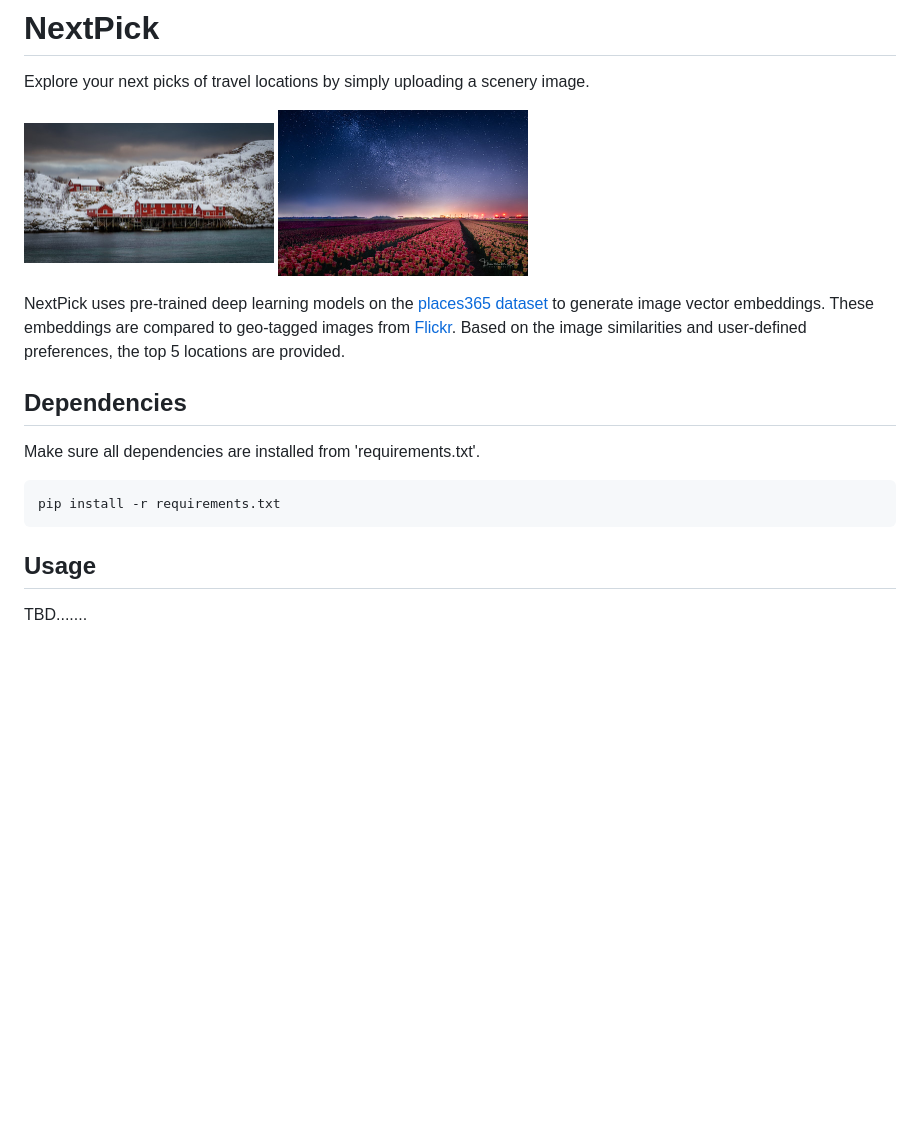
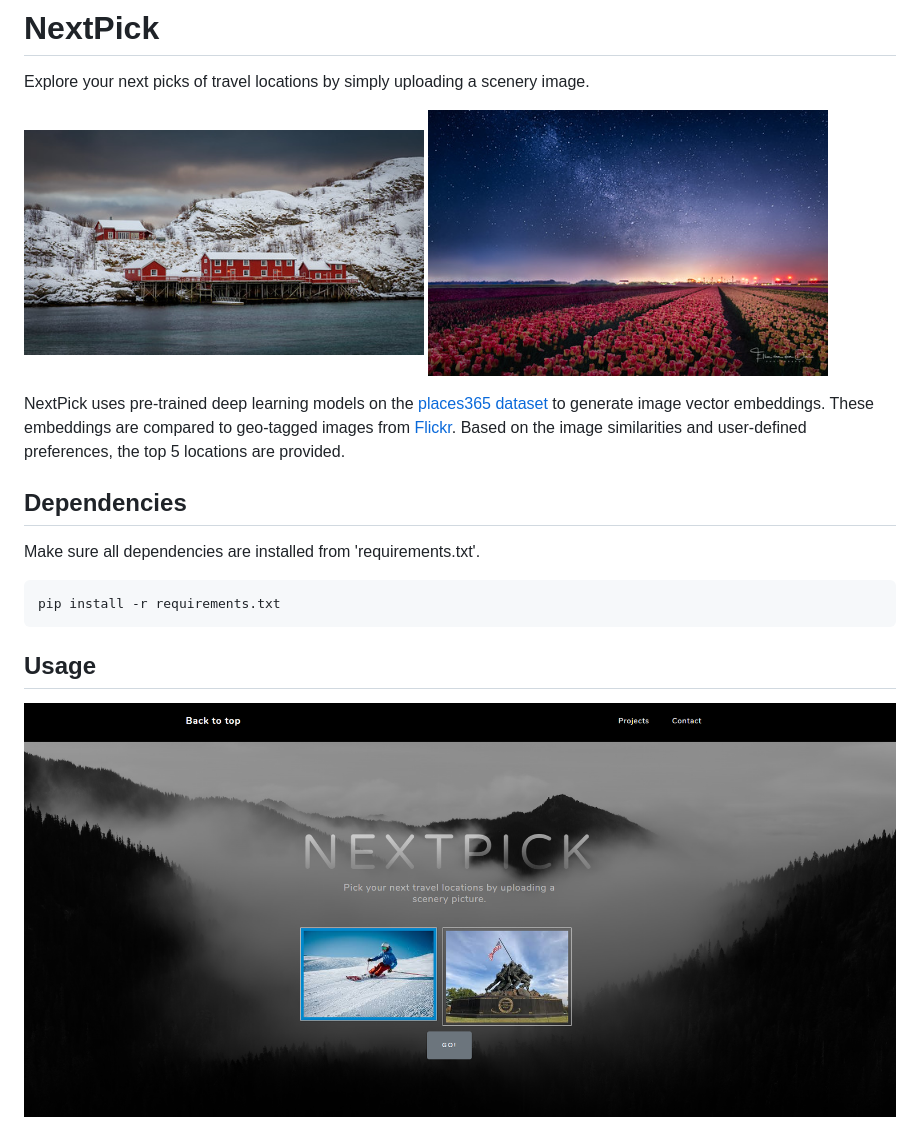
Before and after one commit to isaac-chung/nextpick, a Markdown page: README.md, the part around the change. Drawn GitHub-style; pictures changed too: static_img/app_screenshot_wk2.PNG (added); blank space fills up the shorter version.

````diff
--- a/README.md
+++ b/README.md
@@ -3,8 +3,8 @@ Explore your next picks of travel locations by simply uploading
  a scenery image.
 
 <p float="left">
-    <img src="/static_img/49770197542.jpg" width="250"/>
-    <img src="/static_img/49826303651.jpg" width="250"/>
+    <img src="/static_img/49770197542.jpg" width="400"/>
+    <img src="/static_img/49826303651.jpg" width="400"/>
 </p>
 
 NextPick uses pre-trained deep learning models on the
@@ -21,4 +21,4 @@ pip install -r requirements.txt
 ```
 
 ## Usage
-TBD.......
+![app](/static_img/app_screenshot_wk2.PNG)
````
